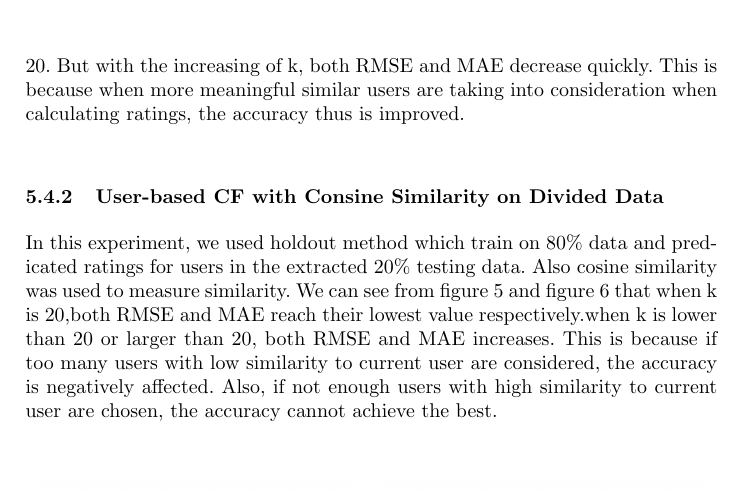
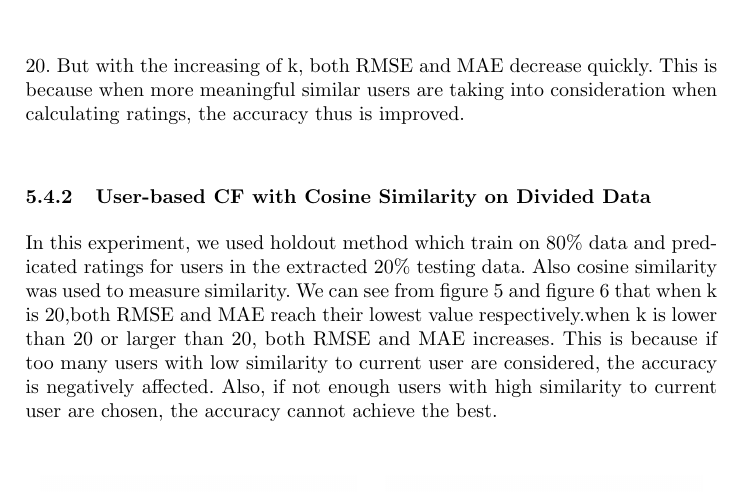
Before and after one commit to JiaoyangFU/DataMining, a LaTeX paper (report/proj.tex): part of page 8 of 11, cut so that both start at the same text. Compiled offline with pdfLaTeX.

Commit message:
Spelling

```diff
--- a/report/proj.tex
+++ b/report/proj.tex
@@ -247,7 +247,7 @@ In this experiment, we used the resubstitution method which trained on all data
 
 K is the number of nearest neighbors chosen for each user when calculating the predicated ratings. we can see from figure 3 and figure 4 that both RMSE(greater than 3.8) and MAE value (about 1.95) are very high when k is 20. But with the increasing of k, both RMSE and MAE decrease quickly. This is because when more meaningful similar users are taking into consideration when calculating  ratings, the accuracy thus is improved.
 
-\subsubsection{User-based CF with Consine Similarity on Divided Data}
+\subsubsection{User-based CF with Cosine Similarity on Divided Data}
 In this experiment, we used holdout method which train on 80\% data and predicated ratings for users in the extracted 20\% testing data. Also cosine similarity was used to measure similarity. We can see from figure 5 and figure 6 that when k is 20,both RMSE and MAE reach their lowest value respectively.when k is lower than 20 or larger than 20, both RMSE and MAE increases. This is because if too many users with low similarity to current user are considered, the accuracy is negatively affected. Also, if not enough users with high similarity to current user are chosen, the accuracy cannot achieve the best.
 
 \begin{figure}
```
Also changed, not shown: report/proj.tex (2 more changed lines).
